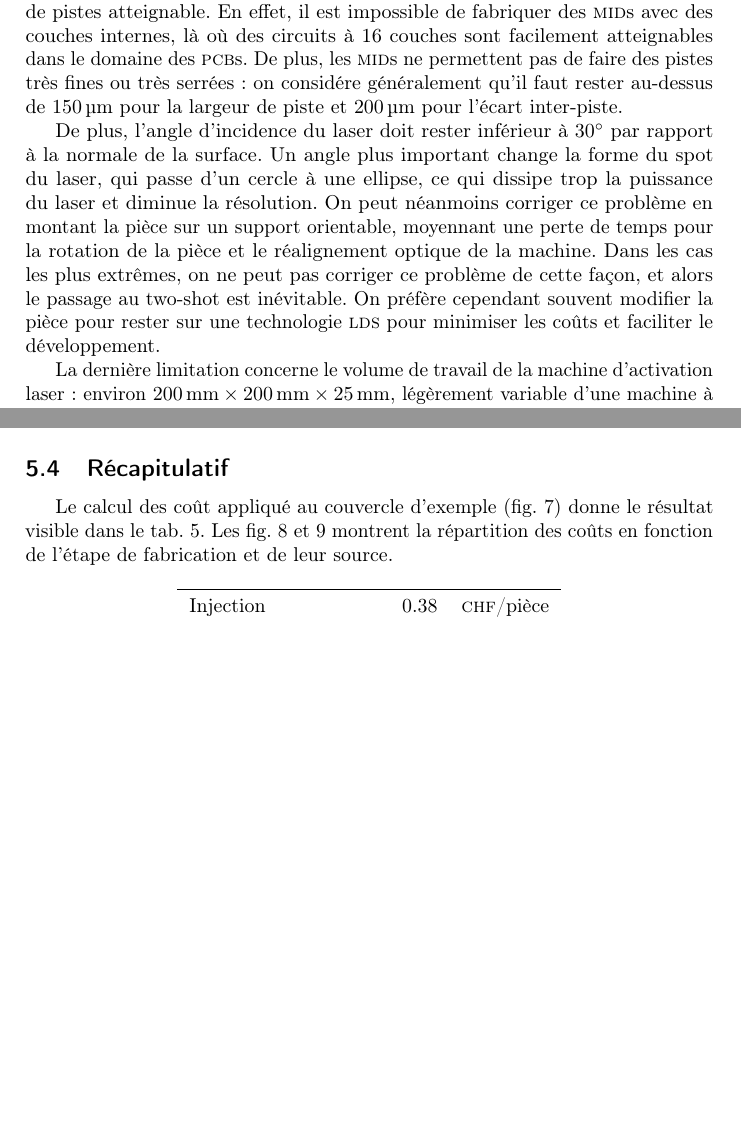
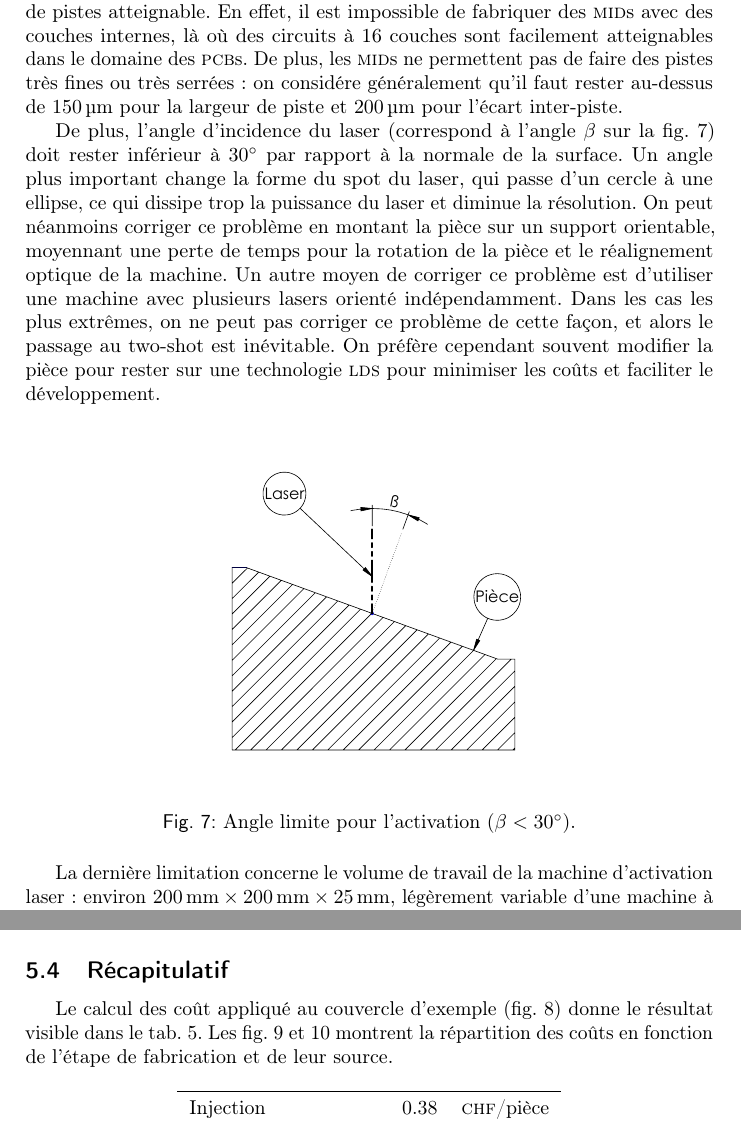
Before and after one commit to antoinealb/seminaire-methodes-production, a LaTeX document (rapport.tex, which reads conception.tex): two parts of pages 9 and 15 of 17, joined at a grey line, cut so that both start at the same text, the shorter picture padded with empty space. The pictures show the PDF file rapport.pdf that the author committed with the source.

Commit message:
Ajout d'une image pour l'angle limite.

```diff
--- a/conception.tex
+++ b/conception.tex
@@ -49,13 +49,20 @@ La plus grosse limitation des \glspl{mid} par rapport aux \glspl{pcb} est la fai
 En effet, il est impossible de fabriquer des \glspl{mid} avec des couches internes, là où des circuits à 16 couches sont facilement atteignables dans le domaine des \glspl{pcb}.
 De plus, les \glspl{mid} ne permettent pas de faire des pistes très fines ou très serrées : on considére généralement qu'il faut rester au-dessus de \SI{150}{\micro\meter} pour la largeur de piste et \SI{200}{\micro\meter} pour l'écart inter-piste.
 
-De plus, l'angle d'incidence du laser doit rester inférieur à \SI{30}{\degree} par rapport à la normale de la surface.
+De plus, l'angle d'incidence du laser (correspond à l'angle $\beta$ sur la fig. \ref{fig:angle-limit}) doit rester inférieur à \SI{30}{\degree} par rapport à la normale de la surface.
 Un angle plus important change la forme du spot du laser, qui passe d'un cercle à une ellipse, ce qui dissipe trop la puissance du laser et diminue la résolution.
 On peut néanmoins corriger ce problème en montant la pièce sur un support orientable, moyennant une perte de temps pour la rotation de la pièce et le réalignement optique de la machine.
+Un autre moyen de corriger ce problème est d'utiliser une machine avec plusieurs lasers orienté indépendamment.
 Dans les cas les plus extrêmes, on ne peut pas corriger ce problème de cette façon, et alors le passage au two-shot est inévitable.
 On préfère cependant souvent modifier la pièce pour rester sur une technologie \gls{lds} pour minimiser les coûts et faciliter le développement.
 
-%TODO Insérer figure montrant une orientation problèmatique
+\begin{figure}[h]
+    \begin{center}
+        \includegraphics[width=0.5\textwidth]{images/activation_limit}
+        \caption{Angle limite pour l'activation ($\beta < \SI{30}{\degree}$).}
+        \label{fig:angle-limit}
+    \end{center}
+\end{figure}
 
 La dernière limitation concerne le volume de travail de la machine d'activation laser : environ $\SI{200}{\milli\meter}\times\SI{200}{\milli\meter}\times\SI{25}{\milli\meter}$, légèrement variable d'une machine à l'autre.
 
```
Also changed, not shown: images/activation_limit.PDF (added), rapport.pdf, 1 other file.
